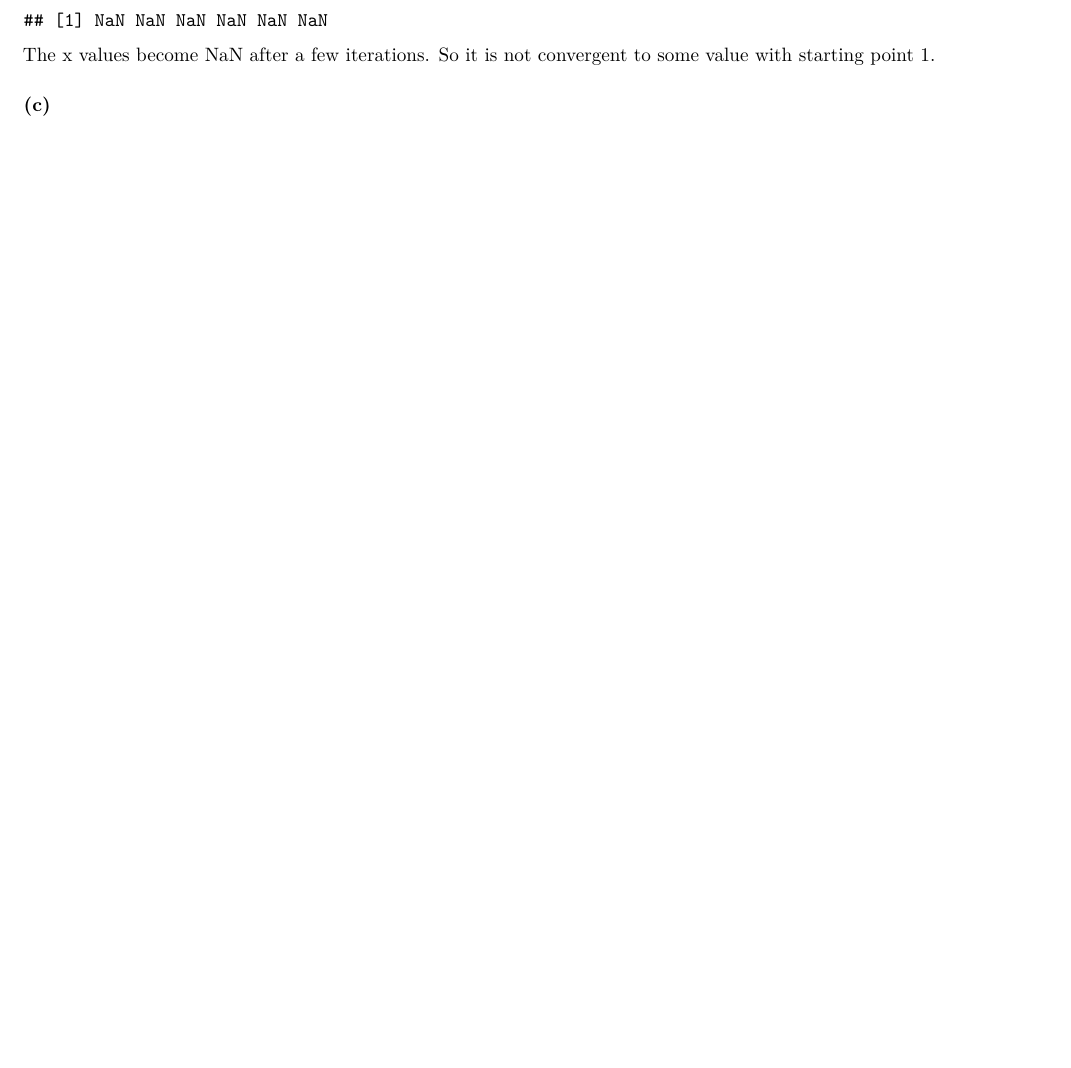
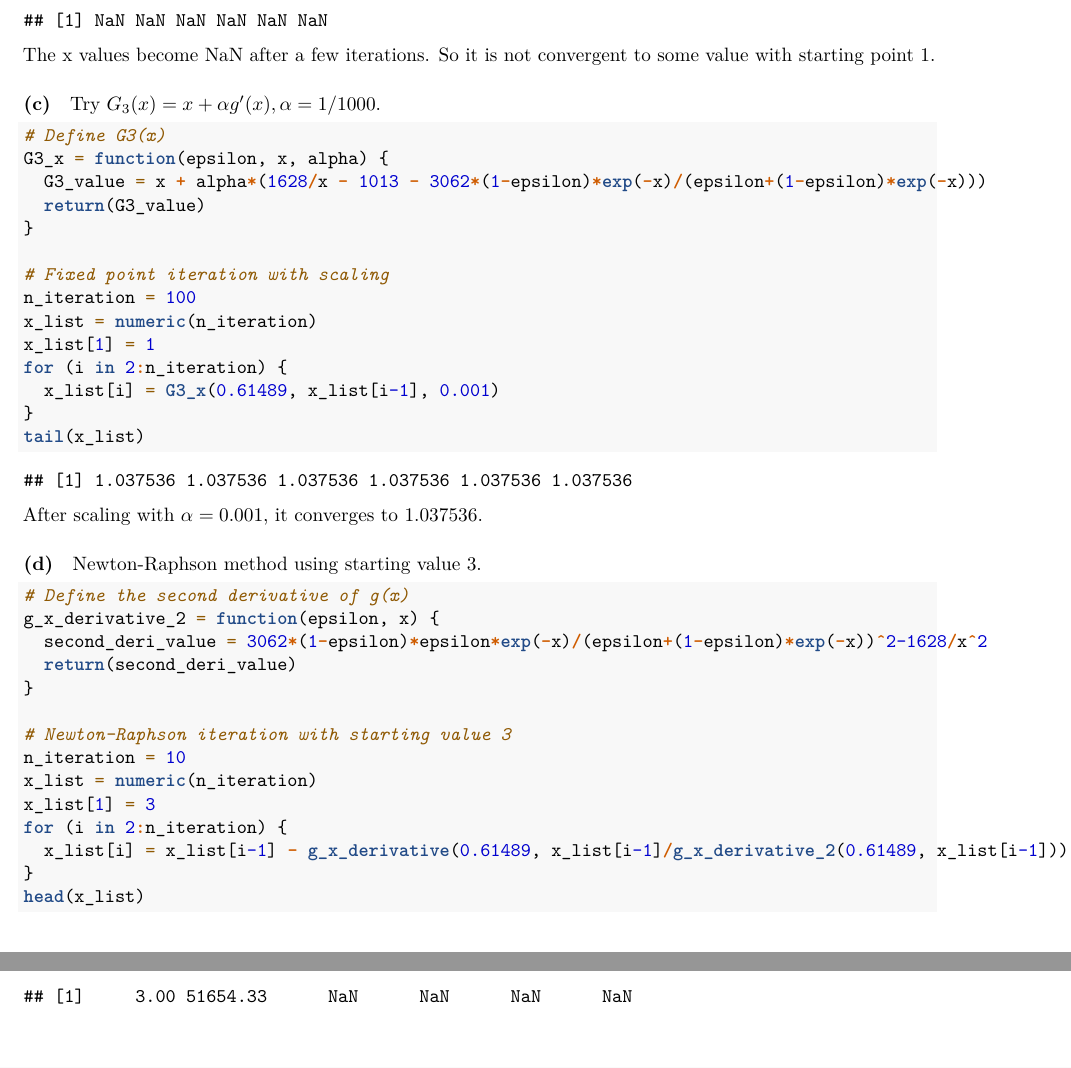
Before and after one commit to qiqipower029/computational_statistics_hw2, an R Markdown document (Homework2_Jieqi.Rmd): part of page 17 of 17 before the commit and two parts of pages 17 and 18 of 18 after it, the two joined at a grey line, cut so that both start at the same text, the shorter picture padded with empty space. Rendered offline with R 4.5, knitr and Pandoc, then LaTeX, with nearby package versions.

Commit message:
question 3 d

````diff
--- a/Homework2_Jieqi.Rmd
+++ b/Homework2_Jieqi.Rmd
@@ -504,3 +504,41 @@ tail(x_list)
 The x values become NaN after a few iterations. So it is not convergent to some value with starting point 1.
 
 #### (c)
+Try $G_3(x)=x+\alpha g'(x),\alpha=1/1000$.
+```{r question 3 c}
+# Define G3(x)
+G3_x = function(epsilon, x, alpha) {
+  G3_value = x + alpha*(1628/x - 1013 - 3062*(1-epsilon)*exp(-x)/(epsilon+(1-epsilon)*exp(-x)))
+  return(G3_value)
+}
+
+# Fixed point iteration with scaling
+n_iteration = 100
+x_list = numeric(n_iteration)
+x_list[1] = 1
+for (i in 2:n_iteration) {
+  x_list[i] = G3_x(0.61489, x_list[i-1], 0.001)
+}
+tail(x_list)
+```
+
+After scaling with $\alpha=0.001$, it converges to 1.037536.
+
+#### (d)
+Newton-Raphson method using starting value 3.
+```{r question 3 d}
+# Define the second derivative of g(x)
+g_x_derivative_2 = function(epsilon, x) {
+  second_deri_value = 3062*(1-epsilon)*epsilon*exp(-x)/(epsilon+(1-epsilon)*exp(-x))^2-1628/x^2
+  return(second_deri_value)
+}
+
+# Newton-Raphson iteration with starting value 3
+n_iteration = 10
+x_list = numeric(n_iteration)
+x_list[1] = 3
+for (i in 2:n_iteration) {
+  x_list[i] = x_list[i-1] - g_x_derivative(0.61489, x_list[i-1]/g_x_derivative_2(0.61489, x_list[i-1]))
+}
+head(x_list)
+```
````
